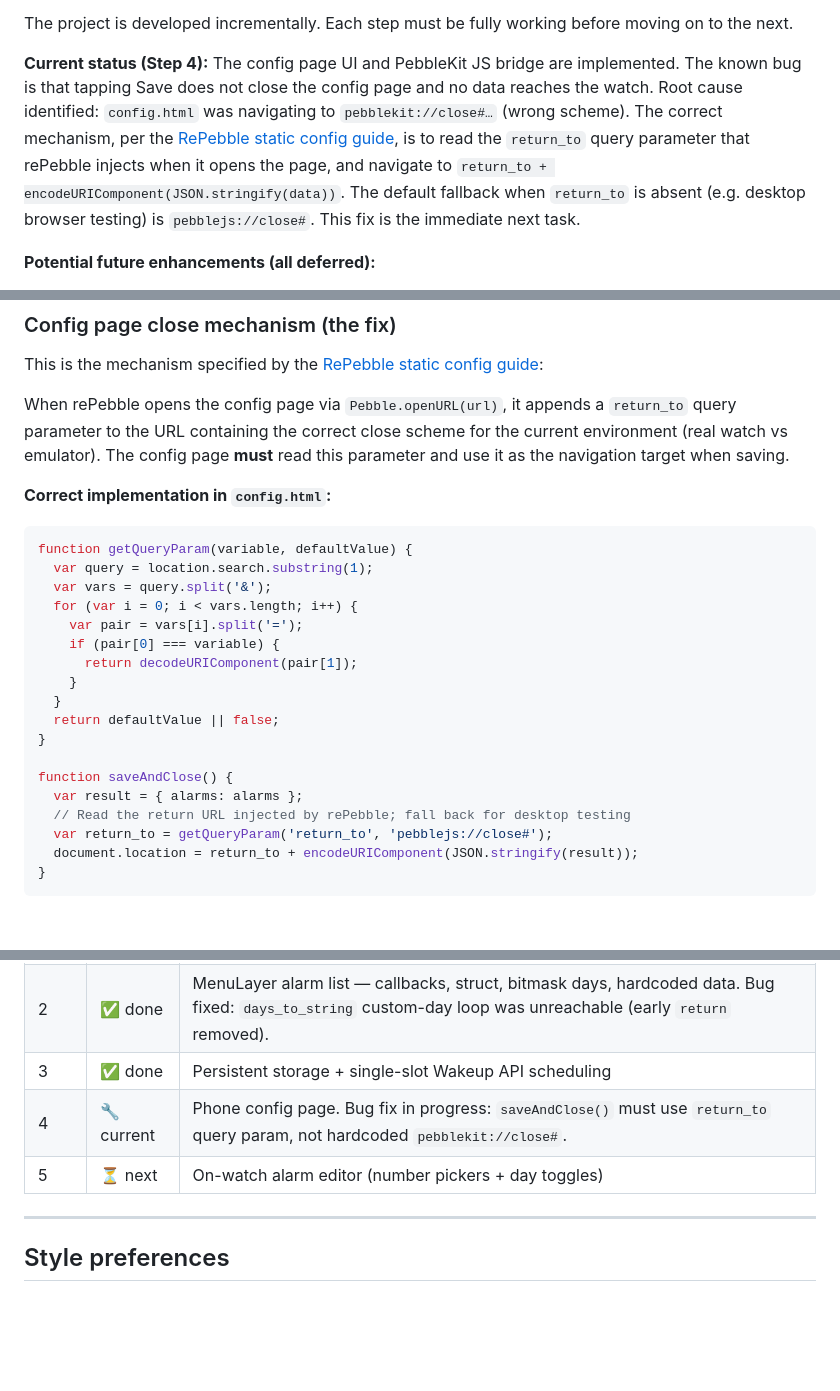
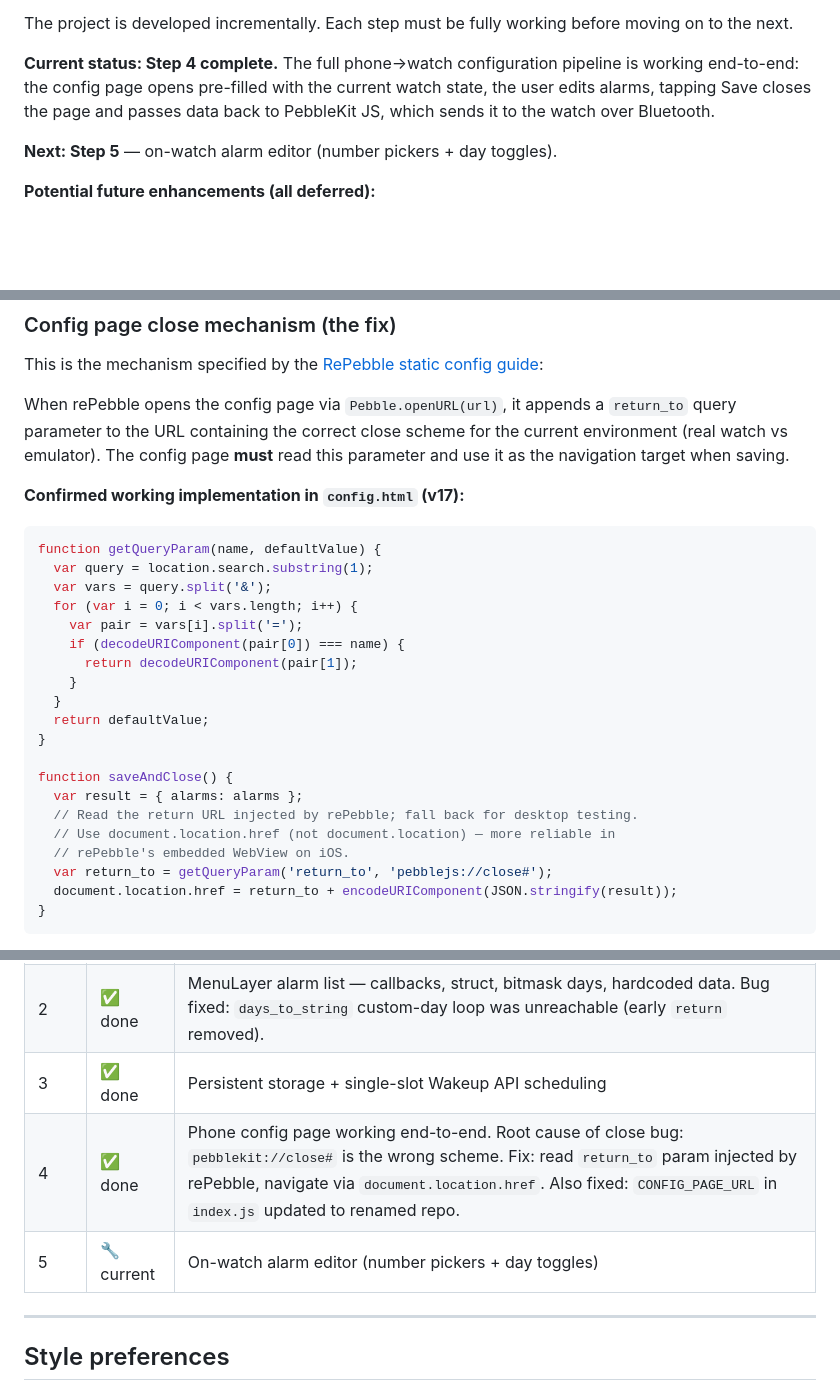
Before and after one commit to rbreen/MyPebbleProjects, a Markdown page: PROJECT_BRIEF.md, 3 parts joined by grey strips. Drawn GitHub-style; blank space fills up the shorter version.

Commit message:
Update project brief and confirm Step 4 completion
Updated project status to reflect completion of Step 4 and fixed navigation issue in config.html.

````diff
--- a/PROJECT_BRIEF.md
+++ b/PROJECT_BRIEF.md
@@ -18,15 +18,12 @@ modify it or enable up to all 5 slots via the phone config page.
 The project is developed incrementally. Each step must be fully working before
 moving on to the next.
 
-**Current status (Step 4):** The config page UI and PebbleKit JS bridge are
-implemented. The known bug is that tapping Save does not close the config page
-and no data reaches the watch. Root cause identified: `config.html` was
-navigating to `pebblekit://close#…` (wrong scheme). The correct mechanism,
-per the [RePebble static config guide](https://developer.rebble.io/guides/user-interfaces/app-configuration-static/),
-is to read the `return_to` query parameter that rePebble injects when it opens
-the page, and navigate to `return_to + encodeURIComponent(JSON.stringify(data))`.
-The default fallback when `return_to` is absent (e.g. desktop browser testing)
-is `pebblejs://close#`. This fix is the immediate next task.
+**Current status: Step 4 complete.** The full phone→watch configuration pipeline
+is working end-to-end: the config page opens pre-filled with the current watch
+state, the user edits alarms, tapping Save closes the page and passes data back
+to PebbleKit JS, which sends it to the watch over Bluetooth.
+
+**Next: Step 5** — on-watch alarm editor (number pickers + day toggles).
 
 **Potential future enhancements (all deferred):**
 - Variable number of alarm slots (current hard limit is 5)
@@ -199,25 +196,27 @@ When rePebble opens the config page via `Pebble.openURL(url)`, it appends a
 the current environment (real watch vs emulator). The config page **must** read
 this parameter and use it as the navigation target when saving.
 
-**Correct implementation in `config.html`:**
+**Confirmed working implementation in `config.html` (v17):**
 ```javascript
-function getQueryParam(variable, defaultValue) {
+function getQueryParam(name, defaultValue) {
   var query = location.search.substring(1);
   var vars = query.split('&');
   for (var i = 0; i < vars.length; i++) {
     var pair = vars[i].split('=');
-    if (pair[0] === variable) {
+    if (decodeURIComponent(pair[0]) === name) {
       return decodeURIComponent(pair[1]);
     }
   }
-  return defaultValue || false;
+  return defaultValue;
 }
 
 function saveAndClose() {
   var result = { alarms: alarms };
-  // Read the return URL injected by rePebble; fall back for desktop testing
+  // Read the return URL injected by rePebble; fall back for desktop testing.
+  // Use document.location.href (not document.location) — more reliable in
+  // rePebble's embedded WebView on iOS.
   var return_to = getQueryParam('return_to', 'pebblejs://close#');
-  document.location = return_to + encodeURIComponent(JSON.stringify(result));
+  document.location.href = return_to + encodeURIComponent(JSON.stringify(result));
 }
 ```
 
@@ -359,8 +358,8 @@ legacy Pebble docs, old forum posts, or historic SDK discussions.
 | 1 | ✅ done | Hello World skeleton — app lifecycle, Window, TextLayer |
 | 2 | ✅ done | MenuLayer alarm list — callbacks, struct, bitmask days, hardcoded data. Bug fixed: `days_to_string` custom-day loop was unreachable (early `return` removed). |
 | 3 | ✅ done | Persistent storage + single-slot Wakeup API scheduling |
-| 4 | 🔧 current | Phone config page. Bug fix in progress: `saveAndClose()` must use `return_to` query param, not hardcoded `pebblekit://close#`. |
-| 5 | ⏳ next | On-watch alarm editor (number pickers + day toggles) |
+| 4 | ✅ done | Phone config page working end-to-end. Root cause of close bug: `pebblekit://close#` is the wrong scheme. Fix: read `return_to` param injected by rePebble, navigate via `document.location.href`. Also fixed: `CONFIG_PAGE_URL` in `index.js` updated to renamed repo. |
+| 5 | 🔧 current | On-watch alarm editor (number pickers + day toggles) |
 
 ---
 
````
Also changed, not shown: other parts of PROJECT_BRIEF.md (+2 -2 lines).
